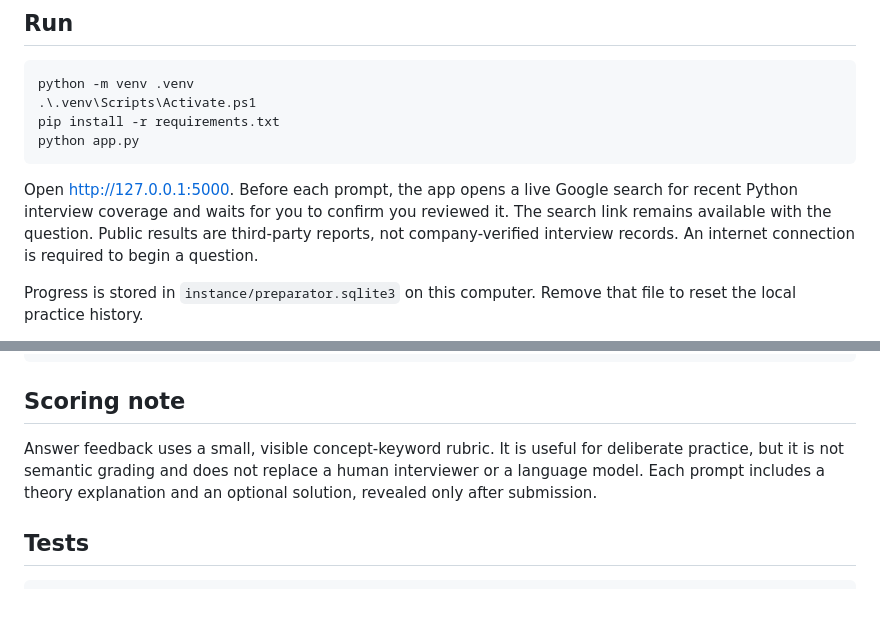
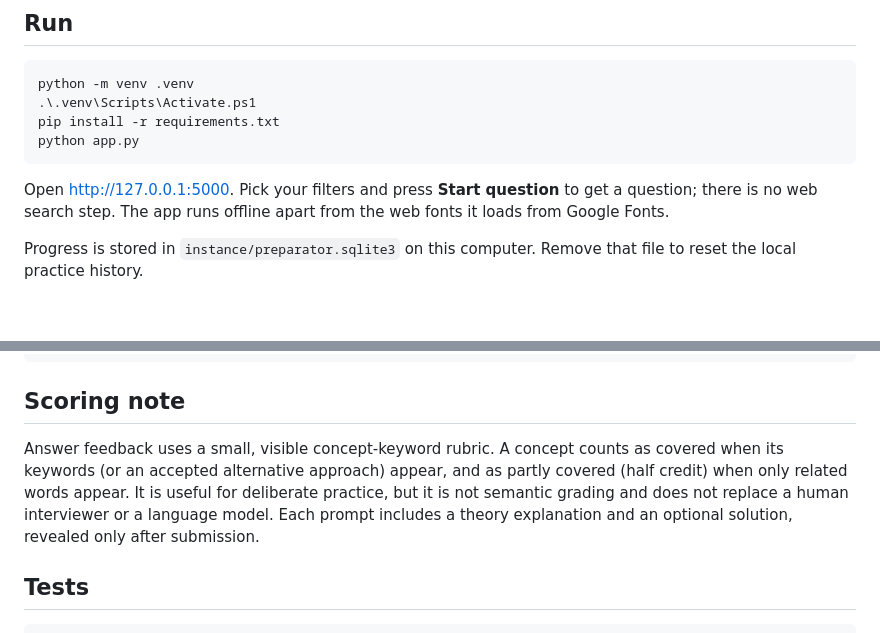
Before and after one commit to shark12000/preparator, a Markdown page: README.md, 2 parts joined by grey strips. Drawn GitHub-style; blank space fills up the shorter version.

````diff
--- a/README.md
+++ b/README.md
@@ -11,7 +11,7 @@ pip install -r requirements.txt
 python app.py
 ```
 
-Open http://127.0.0.1:5000. Before each prompt, the app opens a live Google search for recent Python interview coverage and waits for you to confirm you reviewed it. The search link remains available with the question. Public results are third-party reports, not company-verified interview records. An internet connection is required to begin a question.
+Open http://127.0.0.1:5000. Pick your filters and press **Start question** to get a question; there is no web search step. The app runs offline apart from the web fonts it loads from Google Fonts.
 
 Progress is stored in `instance/preparator.sqlite3` on this computer. Remove that file to reset the local practice history.
 
@@ -41,7 +41,7 @@ npx esbuild entry.js --bundle --format=esm --minify --outfile=static/vendor/code
 
 ## Scoring note
 
-Answer feedback uses a small, visible concept-keyword rubric. It is useful for deliberate practice, but it is not semantic grading and does not replace a human interviewer or a language model. Each prompt includes a theory explanation and an optional solution, revealed only after submission.
+Answer feedback uses a small, visible concept-keyword rubric. A concept counts as covered when its keywords (or an accepted alternative approach) appear, and as partly covered (half credit) when only related words appear. It is useful for deliberate practice, but it is not semantic grading and does not replace a human interviewer or a language model. Each prompt includes a theory explanation and an optional solution, revealed only after submission.
 
 ## Tests
 
````
Also changed, not shown: ARCHITECTURE.md (+26 -20 lines).
